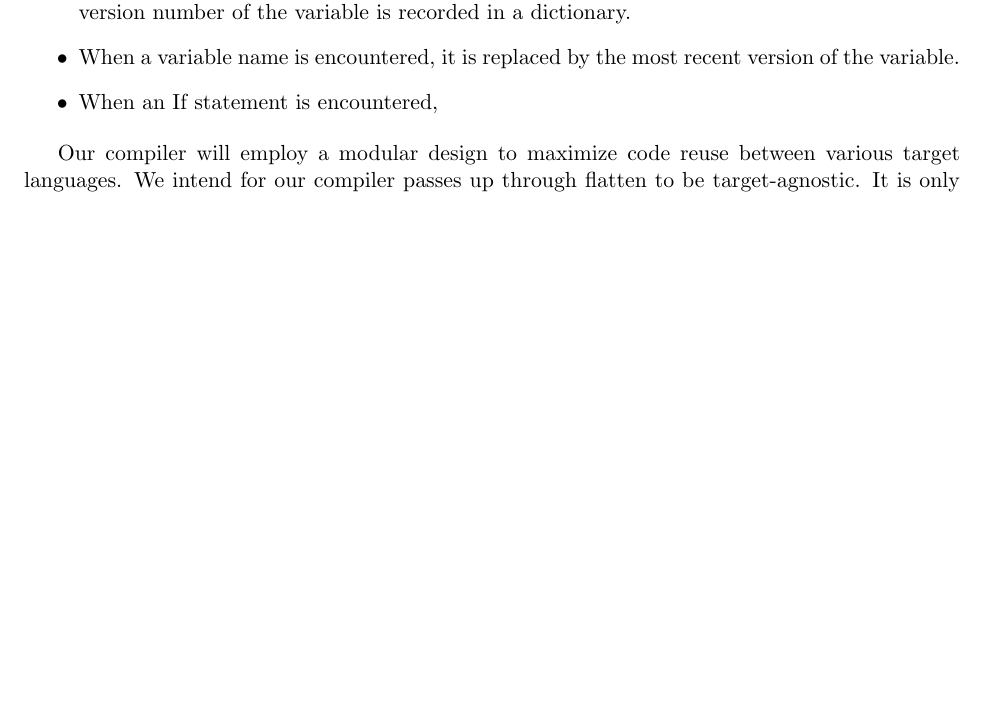
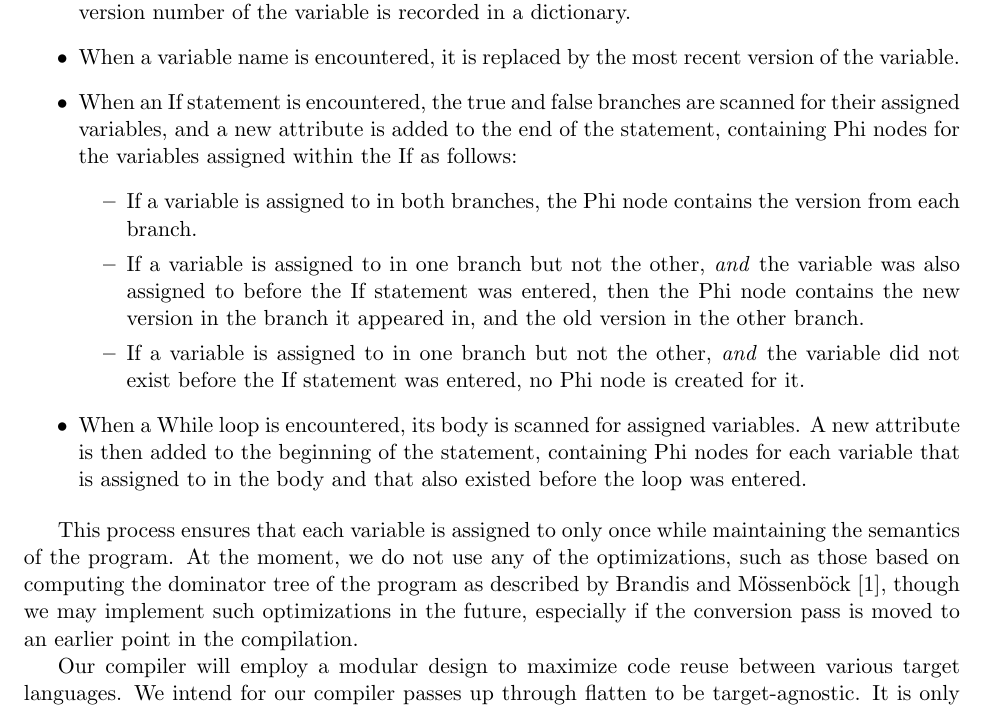
Before and after one commit to asayler/CU-CS5525-PythonCompiler, a LaTeX paper (reports/report.tex): part of page 4 of 5 before the commit and part of page 4 of 6 after it, cut so that both start at the same text, the shorter picture padded with empty space. Compiled offline with pdfLaTeX.

Commit message:
more ssa, added a citation

```diff
--- a/reports/report.tex
+++ b/reports/report.tex
@@ -343,9 +346,38 @@ converts it as follows:
   in a dictionary.
 \item When a variable name is encountered, it is replaced by the most
   recent version of the variable.
-\item When an If statement is encountered,
+\item When an If statement is encountered, the true and false branches
+  are scanned for their assigned variables, and a new attribute is
+  added to the end of the statement, containing Phi nodes for the
+  variables assigned within the If as follows:
+  \begin{itemize}
+  \item If a variable is assigned to in both branches, the Phi node
+    contains the version from each branch.
+  \item If a variable is assigned to in one branch but not the other,
+    \textit{and} the variable was also assigned to before the If
+    statement was entered, then the Phi node contains the new version
+    in the branch it appeared in, and the old version in the other
+    branch.
+  \item If a variable is assigned to in one branch but not the other,
+    \textit{and} the variable did not exist before the If
+    statement was entered, no Phi node is created for it.
+  \end{itemize}
+\item When a While loop is encountered, its body is scanned for
+  assigned variables. A new attribute is then added to the beginning
+  of the statement, containing Phi nodes for each variable that is
+  assigned to in the body and that also existed before the loop was
+  entered.
+\end{itemize}
 
-\end{itemize}
+This process ensures that each variable is assigned to only once while
+maintaining the semantics of the program. At the moment, we do not use
+any of the optimizations, such as those based on computing the
+dominator tree of the program as described by Brandis and
+M\"{o}ssenb\"{ock} \cite{brandis-mossenbock}, though we may implement such
+optimizations in the future, especially if the conversion pass is
+moved to an earlier point in the compilation.
+
+%%% END OF SSA SECTION %%%
 
 \begin{figure}[htb]
   \centering
```
Also changed, not shown: reports/refs.bib (+20 -0 lines), reports/report.tex (15 more changed lines).
